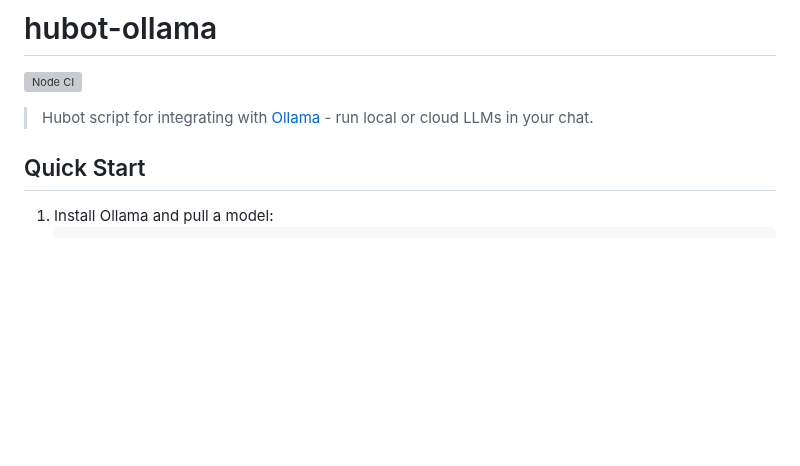
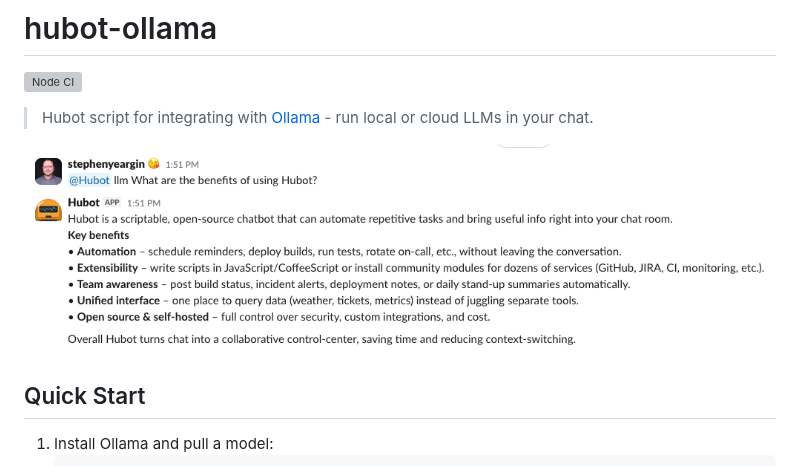
Before and after one commit to stephenyeargin/hubot-ollama, a Markdown page: README.md, the part around the change. Rendered like a GitHub page; pictures changed too: docs/screenshot.png (added); blank space fills up the shorter version; grey boxes are pictures that could not be loaded.

Commit message:
trivial: Add screenshot

```diff
--- a/README.md
+++ b/README.md
@@ -3,6 +3,8 @@
 [![Node CI](https://github.com/stephenyeargin/hubot-ollama/actions/workflows/nodejs.yml/badge.svg)](https://github.com/stephenyeargin/hubot-ollama/actions/workflows/nodejs.yml)
 
 > Hubot script for integrating with [Ollama](https://ollama.ai/) - run local or cloud LLMs in your chat.
+
+![screenshot](docs/screenshot.png)
 
 ## Quick Start
 1. Install Ollama and pull a model:
```
